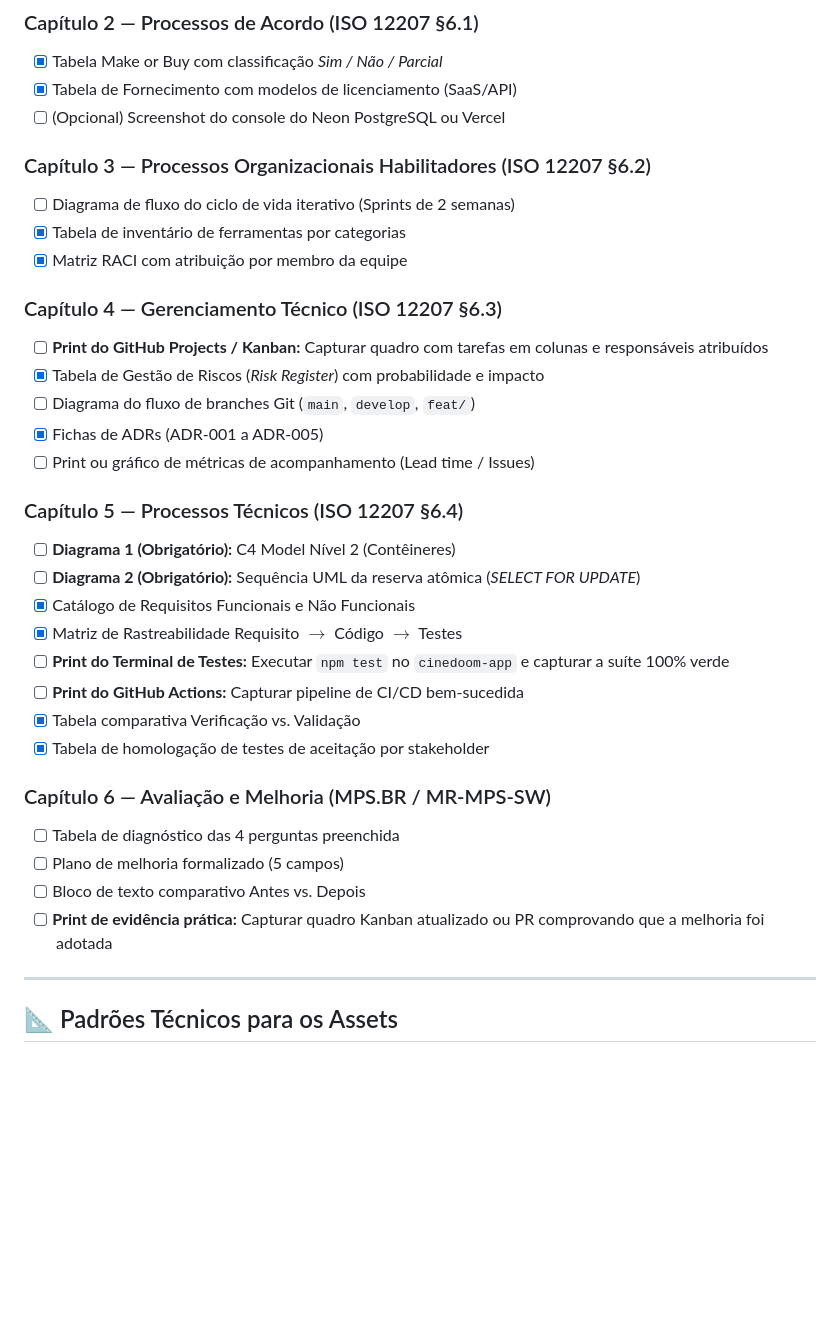
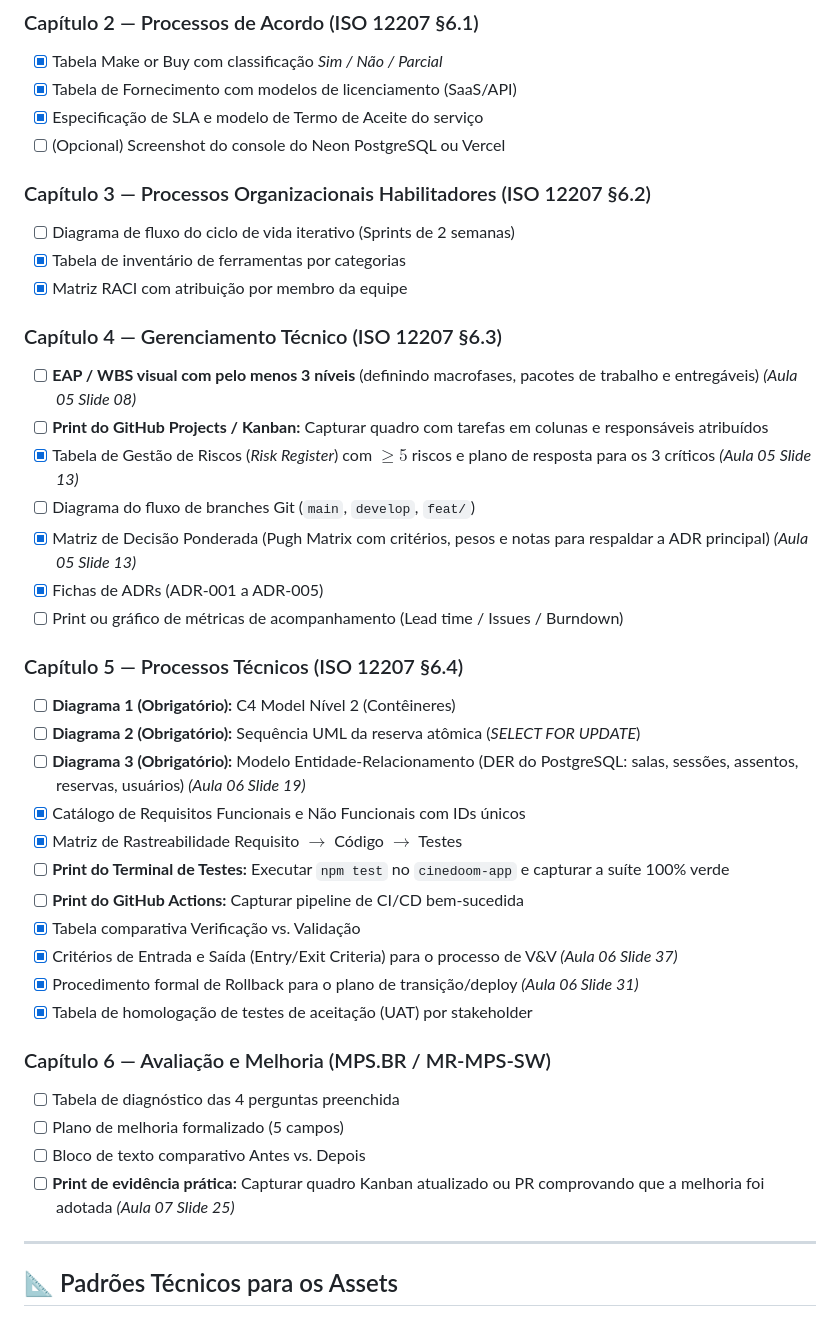
Before and after one commit to CINESOFT-SOLUTIONS/manual-processos-software, a Markdown page: referencias/diretrizes/mapa-artefatos-e-evidencias.md, the part around one of its changes. Drawn GitHub-style; blank space fills up the shorter version.

```diff
--- a/referencias/diretrizes/mapa-artefatos-e-evidencias.md
+++ b/referencias/diretrizes/mapa-artefatos-e-evidencias.md
@@ -56,6 +62,7 @@ A equipe pode usar esta página para acompanhar o status de produção e inserç
 ### Capítulo 2 — Processos de Acordo (ISO 12207 §6.1)
 - [x] Tabela Make or Buy com classificação *Sim / Não / Parcial*
 - [x] Tabela de Fornecimento com modelos de licenciamento (SaaS/API)
+- [x] Especificação de SLA e modelo de Termo de Aceite do serviço
 - [ ] (Opcional) Screenshot do console do Neon PostgreSQL ou Vercel
 
 ### Capítulo 3 — Processos Organizacionais Habilitadores (ISO 12207 §6.2)
@@ -64,27 +71,32 @@ A equipe pode usar esta página para acompanhar o status de produção e inserç
 - [x] Matriz RACI com atribuição por membro da equipe
 
 ### Capítulo 4 — Gerenciamento Técnico (ISO 12207 §6.3)
+- [ ] **EAP / WBS visual com pelo menos 3 níveis** (definindo macrofases, pacotes de trabalho e entregáveis) *(Aula 05 Slide 08)*
 - [ ] **Print do GitHub Projects / Kanban:** Capturar quadro com tarefas em colunas e responsáveis atribuídos
-- [x] Tabela de Gestão de Riscos (*Risk Register*) com probabilidade e impacto
+- [x] Tabela de Gestão de Riscos (*Risk Register*) com $\ge 5$ riscos e plano de resposta para os 3 críticos *(Aula 05 Slide 13)*
 - [ ] Diagrama do fluxo de branches Git (`main`, `develop`, `feat/`)
+- [x] Matriz de Decisão Ponderada (Pugh Matrix com critérios, pesos e notas para respaldar a ADR principal) *(Aula 05 Slide 13)*
 - [x] Fichas de ADRs (ADR-001 a ADR-005)
-- [ ] Print ou gráfico de métricas de acompanhamento (Lead time / Issues)
+- [ ] Print ou gráfico de métricas de acompanhamento (Lead time / Issues / Burndown)
 
 ### Capítulo 5 — Processos Técnicos (ISO 12207 §6.4)
 - [ ] **Diagrama 1 (Obrigatório):** C4 Model Nível 2 (Contêineres)
 - [ ] **Diagrama 2 (Obrigatório):** Sequência UML da reserva atômica (*SELECT FOR UPDATE*)
-- [x] Catálogo de Requisitos Funcionais e Não Funcionais
+- [ ] **Diagrama 3 (Obrigatório):** Modelo Entidade-Relacionamento (DER do PostgreSQL: salas, sessões, assentos, reservas, usuários) *(Aula 06 Slide 19)*
+- [x] Catálogo de Requisitos Funcionais e Não Funcionais com IDs únicos
 - [x] Matriz de Rastreabilidade Requisito $\to$ Código $\to$ Testes
 - [ ] **Print do Terminal de Testes:** Executar `npm test` no `cinedoom-app` e capturar a suíte 100% verde
 - [ ] **Print do GitHub Actions:** Capturar pipeline de CI/CD bem-sucedida
 - [x] Tabela comparativa Verificação vs. Validação
-- [x] Tabela de homologação de testes de aceitação por stakeholder
+- [x] Critérios de Entrada e Saída (Entry/Exit Criteria) para o processo de V&V *(Aula 06 Slide 37)*
+- [x] Procedimento formal de Rollback para o plano de transição/deploy *(Aula 06 Slide 31)*
+- [x] Tabela de homologação de testes de aceitação (UAT) por stakeholder
 
 ### Capítulo 6 — Avaliação e Melhoria (MPS.BR / MR-MPS-SW)
 - [ ] Tabela de diagnóstico das 4 perguntas preenchida
 - [ ] Plano de melhoria formalizado (5 campos)
 - [ ] Bloco de texto comparativo Antes vs. Depois
-- [ ] **Print de evidência prática:** Capturar quadro Kanban atualizado ou PR comprovando que a melhoria foi adotada
+- [ ] **Print de evidência prática:** Capturar quadro Kanban atualizado ou PR comprovando que a melhoria foi adotada *(Aula 07 Slide 25)*
 
 ---
 
```
Also changed, not shown: other parts of referencias/diretrizes/mapa-artefatos-e-evidencias.md (+21 -14 lines), 2 other files.
